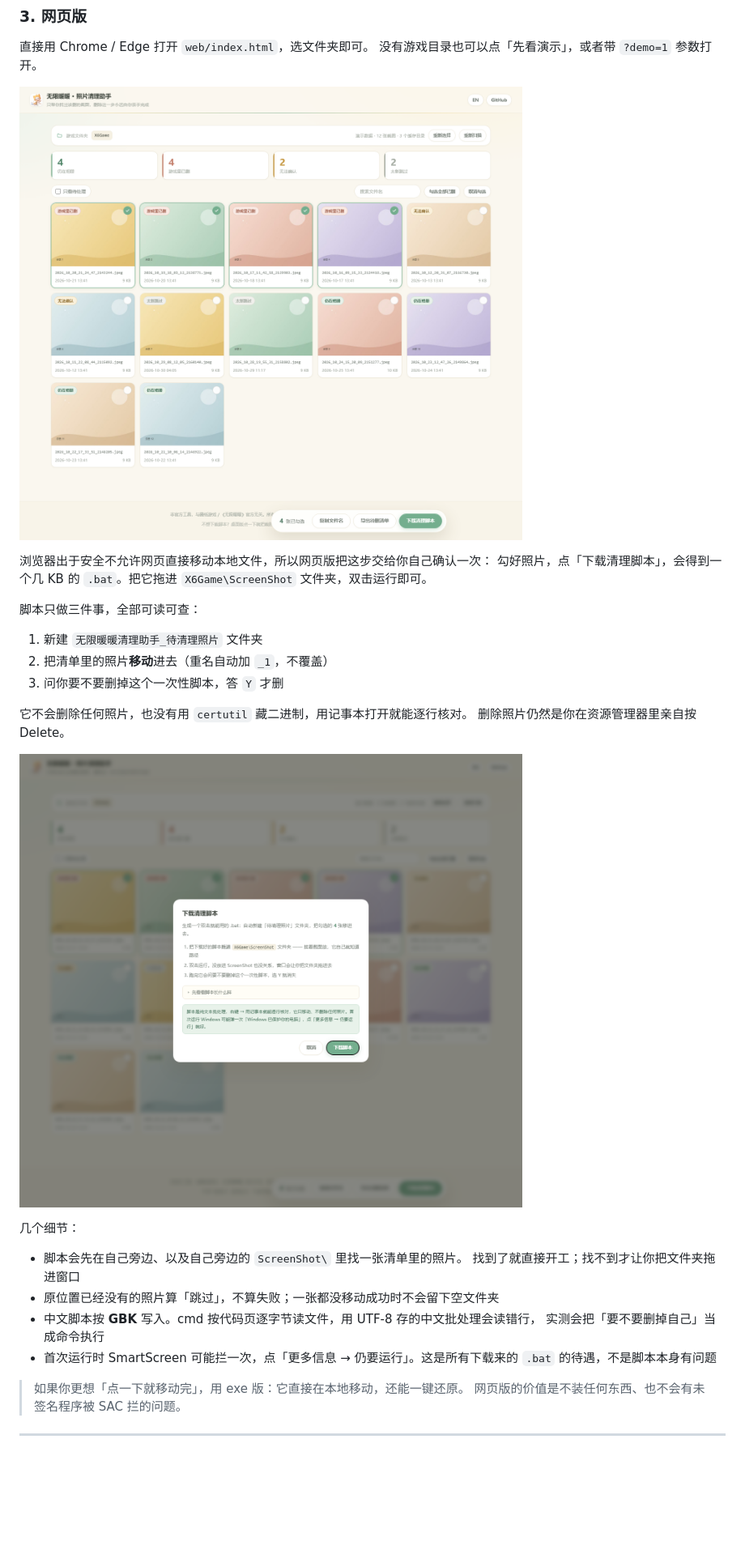
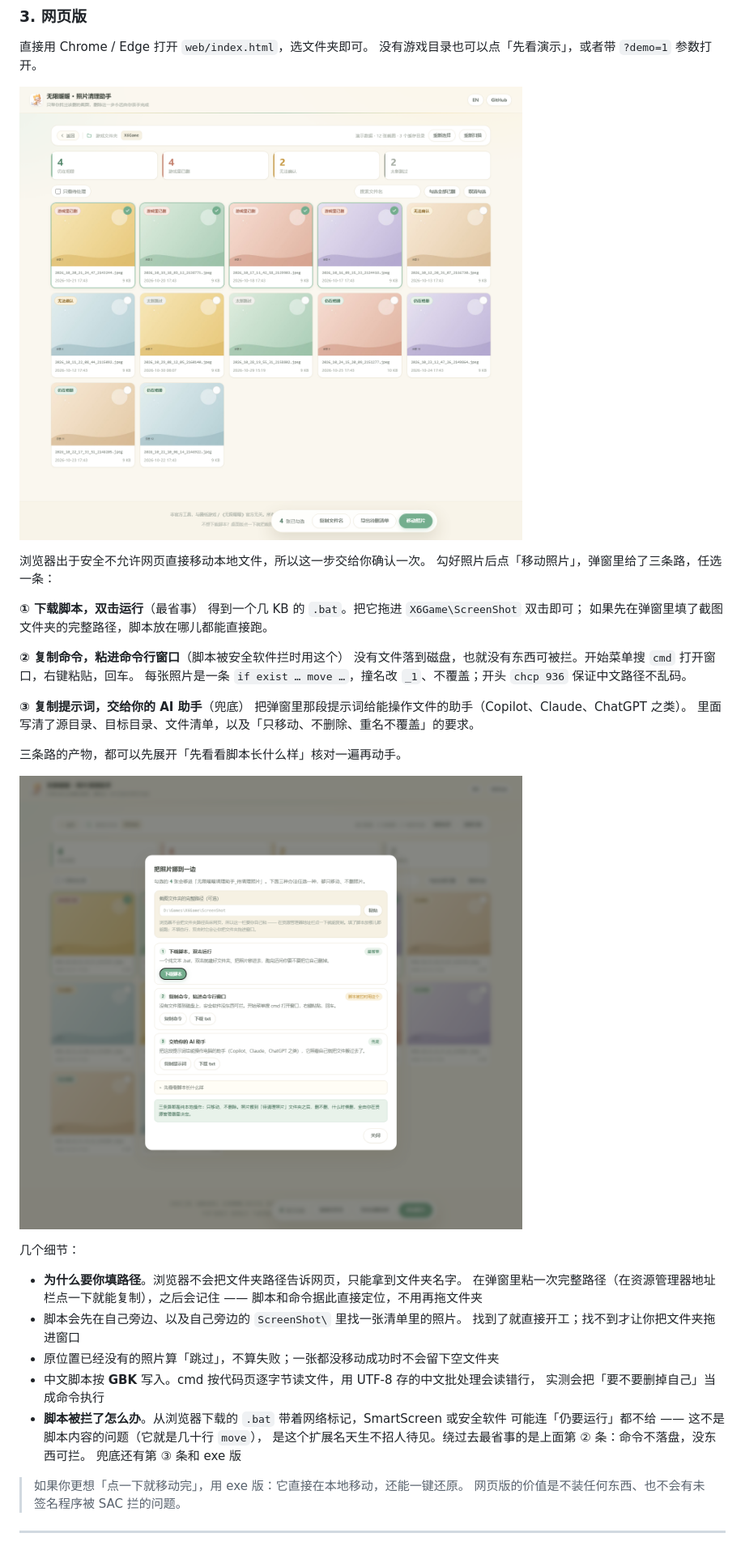
Before and after one commit to 3341284397-max/InfinityNikki-PhotoCleaner, a Markdown page: README.zh-CN.md, the part around one of its changes. Shown at 81% size. Rendered like a GitHub page; pictures changed too: docs/screenshots/web-script-zh.png, docs/screenshots/web-zh.png; blank space fills up the shorter version.

```diff
--- a/README.zh-CN.md
+++ b/README.zh-CN.md
@@ -116,30 +116,39 @@ exe 没有代码签名，Windows 可能以两种方式拦截，处理办法不
 
 ![网页版](docs/screenshots/web-zh.png)
 
-浏览器出于安全不允许网页直接移动本地文件，所以网页版把这步交给你自己确认一次：
-勾好照片，点「下载清理脚本」，会得到一个几 KB 的 `.bat`。把它拖进
-`X6Game\ScreenShot` 文件夹，双击运行即可。
+浏览器出于安全不允许网页直接移动本地文件，所以这一步交给你确认一次。
+勾好照片后点「移动照片」，弹窗里给了三条路，任选一条：
 
-脚本只做三件事，全部可读可查：
+**① 下载脚本，双击运行**（最省事）
+得到一个几 KB 的 `.bat`。把它拖进 `X6Game\ScreenShot` 双击即可；
+如果先在弹窗里填了截图文件夹的完整路径，脚本放在哪儿都能直接跑。
 
-1. 新建 `无限暖暖清理助手_待清理照片` 文件夹
-2. 把清单里的照片**移动**进去（重名自动加 `_1`，不覆盖）
-3. 问你要不要删掉这个一次性脚本，答 `Y` 才删
+**② 复制命令，粘进命令行窗口**（脚本被安全软件拦时用这个）
+没有文件落到磁盘，也就没有东西可被拦。开始菜单搜 `cmd` 打开窗口，右键粘贴，回车。
+每张照片是一条 `if exist … move …`，撞名改 `_1`、不覆盖；开头 `chcp 936` 保证中文路径不乱码。
 
-它不会删除任何照片，也没有用 `certutil` 藏二进制，用记事本打开就能逐行核对。
-删除照片仍然是你在资源管理器里亲自按 Delete。
+**③ 复制提示词，交给你的 AI 助手**（兜底）
+把弹窗里那段提示词给能操作文件的助手（Copilot、Claude、ChatGPT 之类）。
+里面写清了源目录、目标目录、文件清单，以及「只移动、不删除、重名不覆盖」的要求。
 
-![下载清理脚本](docs/screenshots/web-script-zh.png)
+三条路的产物，都可以先展开「先看看脚本长什么样」核对一遍再动手。
+
+![移动照片](docs/screenshots/web-script-zh.png)
 
 几个细节：
 
+- **为什么要你填路径**。浏览器不会把文件夹路径告诉网页，只能拿到文件夹名字。
+  在弹窗里粘一次完整路径（在资源管理器地址栏点一下就能复制），之后会记住 ——
+  脚本和命令据此直接定位，不用再拖文件夹
 - 脚本会先在自己旁边、以及自己旁边的 `ScreenShot\` 里找一张清单里的照片。
   找到了就直接开工；找不到才让你把文件夹拖进窗口
 - 原位置已经没有的照片算「跳过」，不算失败；一张都没移动成功时不会留下空文件夹
 - 中文脚本按 **GBK** 写入。cmd 按代码页逐字节读文件，用 UTF-8 存的中文批处理会读错行，
   实测会把「要不要删掉自己」当成命令执行
-- 首次运行时 SmartScreen 可能拦一次，点「更多信息 → 仍要运行」。这是所有下载来的
-  `.bat` 的待遇，不是脚本本身有问题
+- **脚本被拦了怎么办**。从浏览器下载的 `.bat` 带着网络标记，SmartScreen 或安全软件
+  可能连「仍要运行」都不给 —— 这不是脚本内容的问题（它就是几十行 `move`），
+  是这个扩展名天生不招人待见。绕过去最省事的是上面第 ② 条：命令不落盘，没东西可拦。
+  兜底还有第 ③ 条和 exe 版
 
 > 如果你更想「点一下就移动完」，用 exe 版：它直接在本地移动，还能一键还原。
 > 网页版的价值是不装任何东西、也不会有未签名程序被 SAC 拦的问题。
```
Also changed, not shown: other parts of README.zh-CN.md (+2 -2 lines), CHANGELOG.md (+23 -0 lines), README.md (+29 -14 lines), docs/screenshots/web-en.png, docs/screenshots/web-script-en.png, 6 other files.
